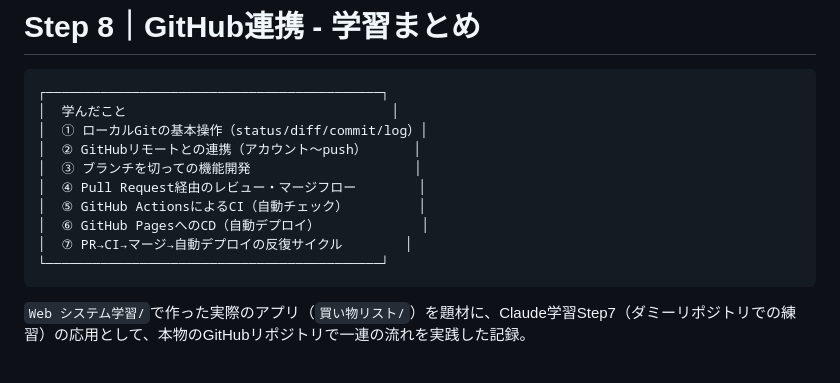
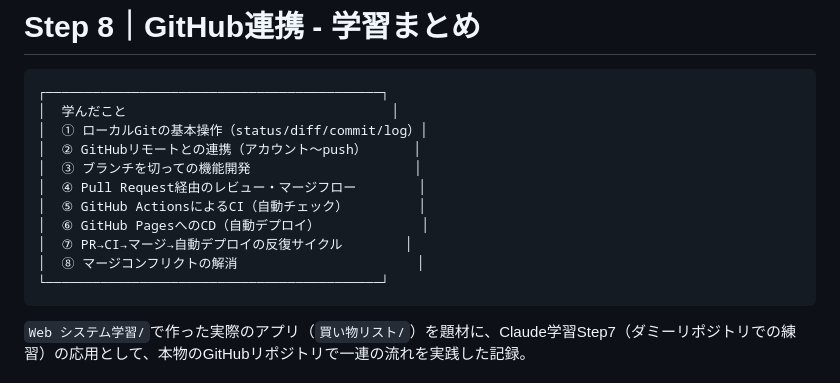
Before and after one commit to yoyuta/web-system-gakushu, a Markdown page: Step8_GitHub連携.md, the part around the change. Rendered like a GitHub page.

Commit message:
学んだことリストにマージコンフリクトの解消を追記

````diff
--- a/Step8_GitHub連携.md
+++ b/Step8_GitHub連携.md
@@ -10,6 +10,7 @@
 │  ⑤ GitHub ActionsによるCI（自動チェック）         │
 │  ⑥ GitHub PagesへのCD（自動デプロイ）             │
 │  ⑦ PR→CI→マージ→自動デプロイの反復サイクル        │
+│  ⑧ マージコンフリクトの解消                       │
 └───────────────────────────────────────────┘
 ```
 
````
